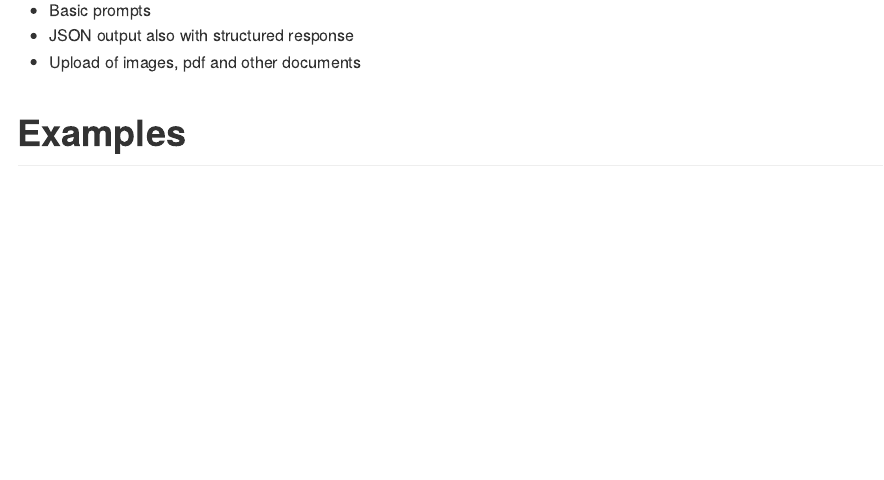
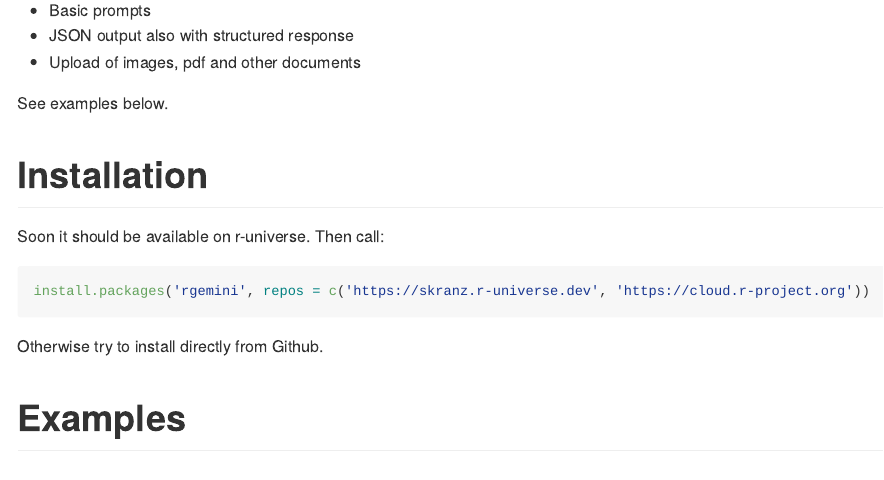
Before and after one commit to skranz/rgemini, an R Markdown document (docs/README.Rmd): the page in a window 1100 px wide, from 150 px down. The pictures show the output file README.md that the author committed with the source, drawn offline in the style of GitHub; long lines of code are wrapped.

Commit message:
Update from server

````diff
--- a/docs/README.Rmd
+++ b/docs/README.Rmd
@@ -10,6 +10,18 @@ Functions to use Gemini from R. In development. Currently supports:
 - Basic prompts
 - JSON output also with structured response
 - Upload of images, pdf and other documents
+
+See examples below.
+
+# Installation
+
+Soon it should be available on r-universe. Then call:
+
+```r
+install.packages('rgemini', repos = c('https://skranz.r-universe.dev', 'https://cloud.r-project.org'))
+```
+
+Otherwise try to install directly from Github.
 
 
 # Examples
````
Also changed, not shown: README.md, 1 other file.
